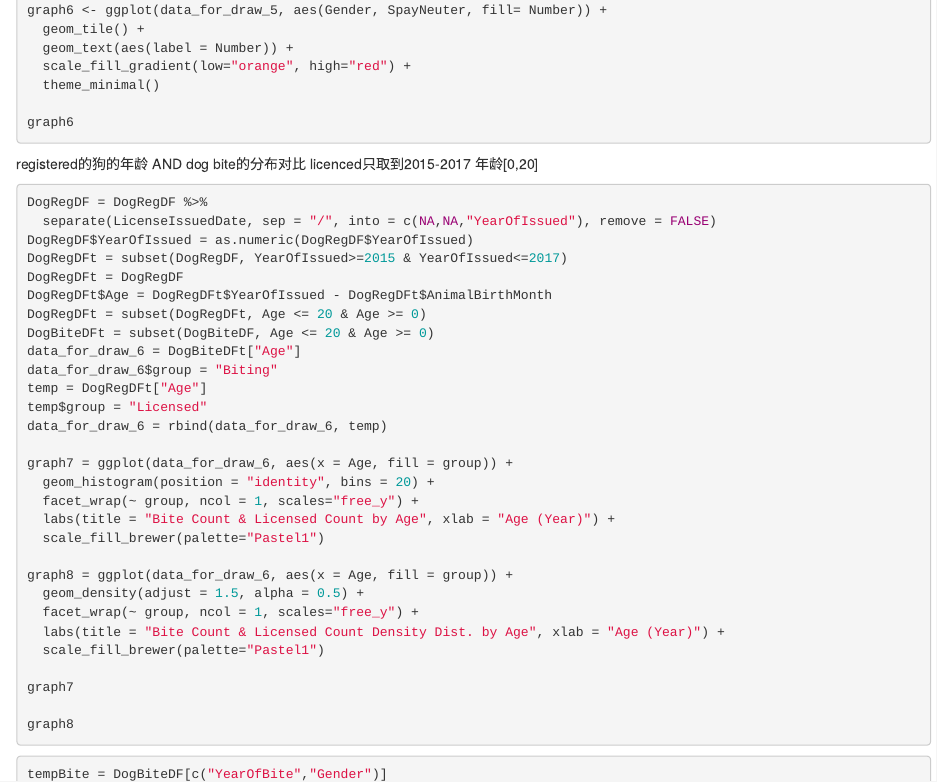
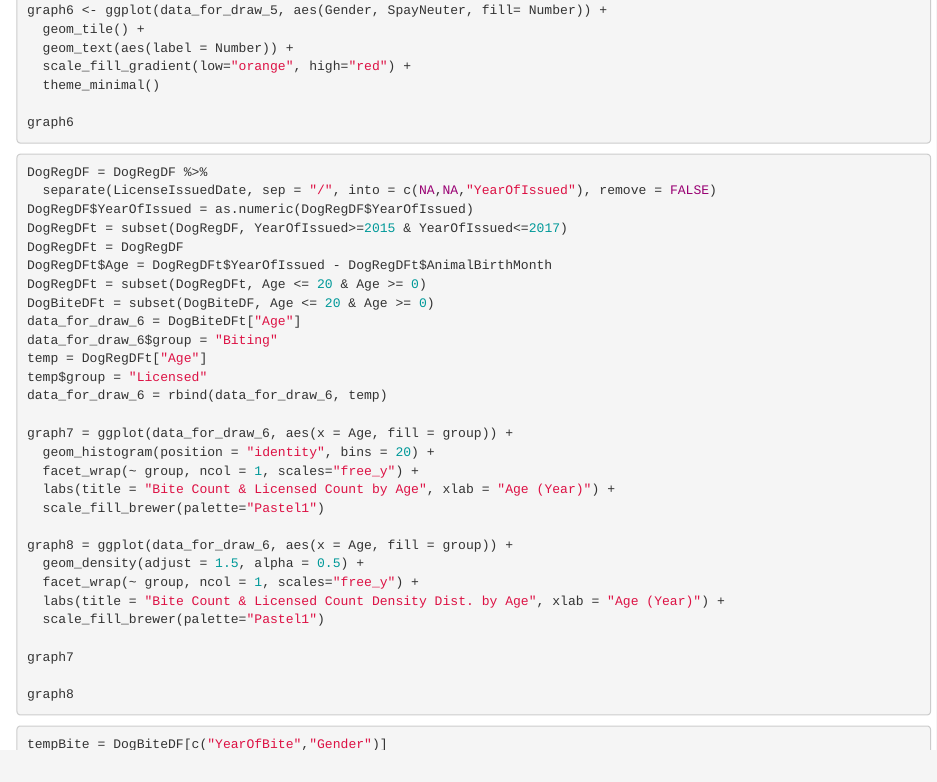
Before and after one commit to rul124/DogBiteAnalysis, an R Markdown document (05-results.Rmd): the page in a window 1100 px wide, from 4380 px down. Rendered offline with R 4.5, knitr and Pandoc, with nearby package versions; the code chunks are not run, so their results and figures are left out; drawn as R Markdown's standard HTML page in place of the format the file asks for.

Commit message:
deleted Chinese comments

````diff
--- a/05-results.Rmd
+++ b/05-results.Rmd
@@ -265,9 +265,6 @@ graph6
 ```
 
 
-
-registered的狗的年龄 AND dog bite的分布对比
-licenced只取到2015-2017 年龄[0,20]
 ```{r}
 DogRegDF = DogRegDF %>%
   separate(LicenseIssuedDate, sep = "/", into = c(NA,NA,"YearOfIssued"), remove = FALSE)
````
